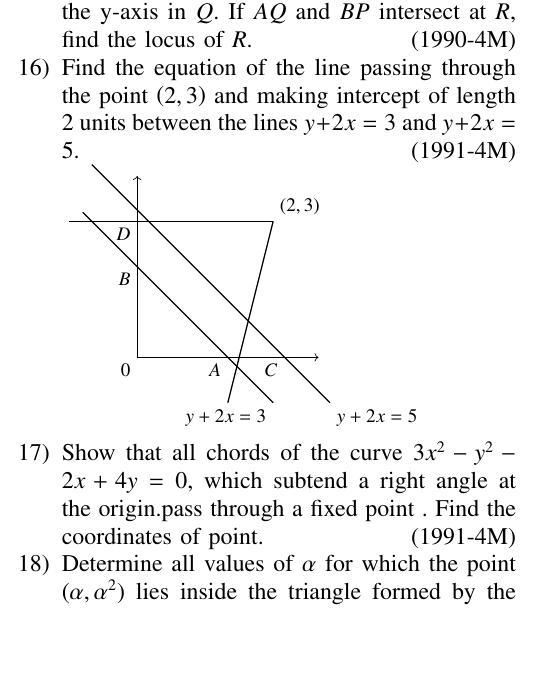
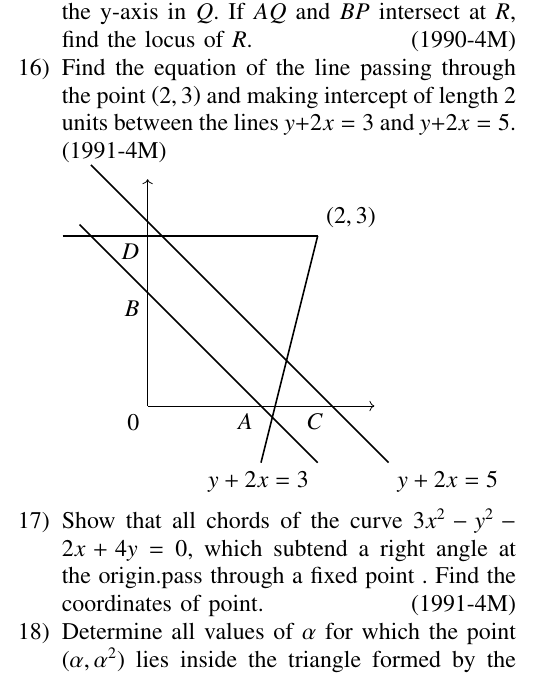
Before and after one commit to plmaras/EE1030, a LaTeX problem sheet (Assignment2/main.tex): part of one column of page 1 of 2, cut so that both start at the same text, the shorter picture padded with empty space. Compiled offline with pdfLaTeX.

Commit message:
Add files via upload

```diff
--- a/Assignment2/main.tex
+++ b/Assignment2/main.tex
@@ -95,34 +95,7 @@ Show that the ratio of the area of triangles $\Delta PBC$  and $\Delta ABC$ is $
 \item A line cuts the x-axis at $A(7,0)$ and the y-axis at $B(0,-5)$. A variable line $PQ$ is drawn perpendicular to $AB$ cutting the x-axis in $P$ and the y-axis in $Q$. If $AQ$ and $BP$ intersect at $R$, find the locus of $R$.  \hfill{(1990-4M)}
 
 \item Find the equation of the line passing through the point $\brak{2,3}$ and making intercept of length 2 units between the lines $ y + 2x = 3 $ and $ y + 2x = 5  $.     \hfill{(1991-4M)}
-\scalebox{0.8}{
-\begin{tikzpicture}
-
-
-\draw[->] (0,0) -- (4,0) node[right] {};
-\draw[->] (0,0) -- (0,4) node[above] {};
-
-
-\draw[thick] (-1,4.25) -- (4.25,-1) node[below right] {$y + 2x = 5$};
-\draw[thick] (-1.2,3.2) -- (3,-1) node[below left] {$y + 2x = 3$};
-
-
-\filldraw[black] (0,0)  node[below left] {$0$};
-\filldraw[black] (2,0)  node[below left] {$A$};
-\filldraw[black] (3.25,0)  node[below left] {$C$};
-\filldraw[black] (3,3)  node[above right] {$(2,3)$};
-
-
-\draw[thick] (-1.5,3) -- (3,3) node[midway, right] {};
-
-\draw[thick] (2,-1) -- (3,3) node[midway, right] {};
-
-
-\node[below left ] at (0,2) {$B$};
-\node[below left ] at (-0,3) {$D$};
-
-\end{tikzpicture}}
-
+\input{figs/images}
 
 \item Show that all chords of  the curve $ 3x^2-y^2-2x+4y=0,$ which subtend a right angle at the origin.pass through a fixed point . Find the coordinates of point.     \hfill{(1991-4M)}
 
```
Also changed, not shown: Assignment2/main.pdf, 1 other file.
